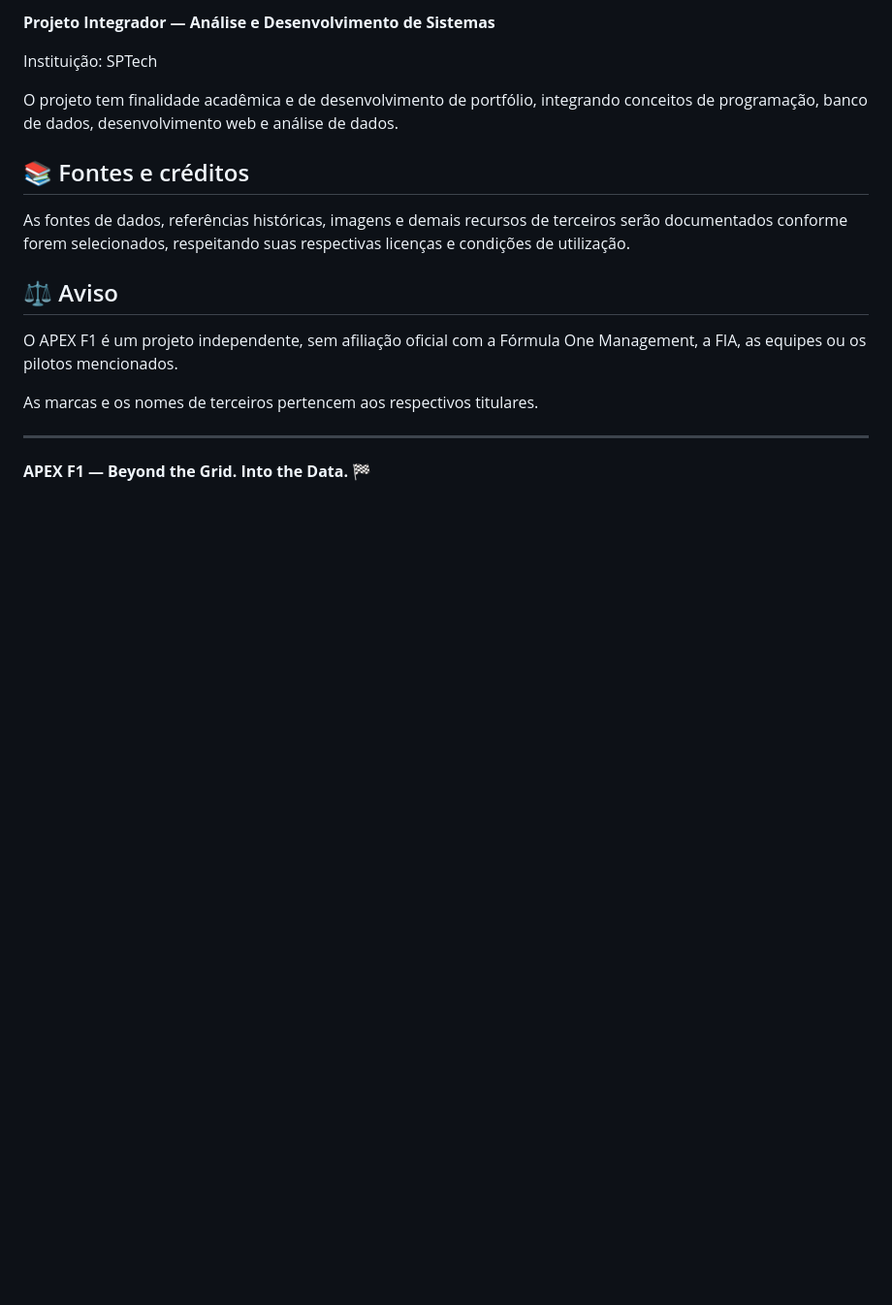
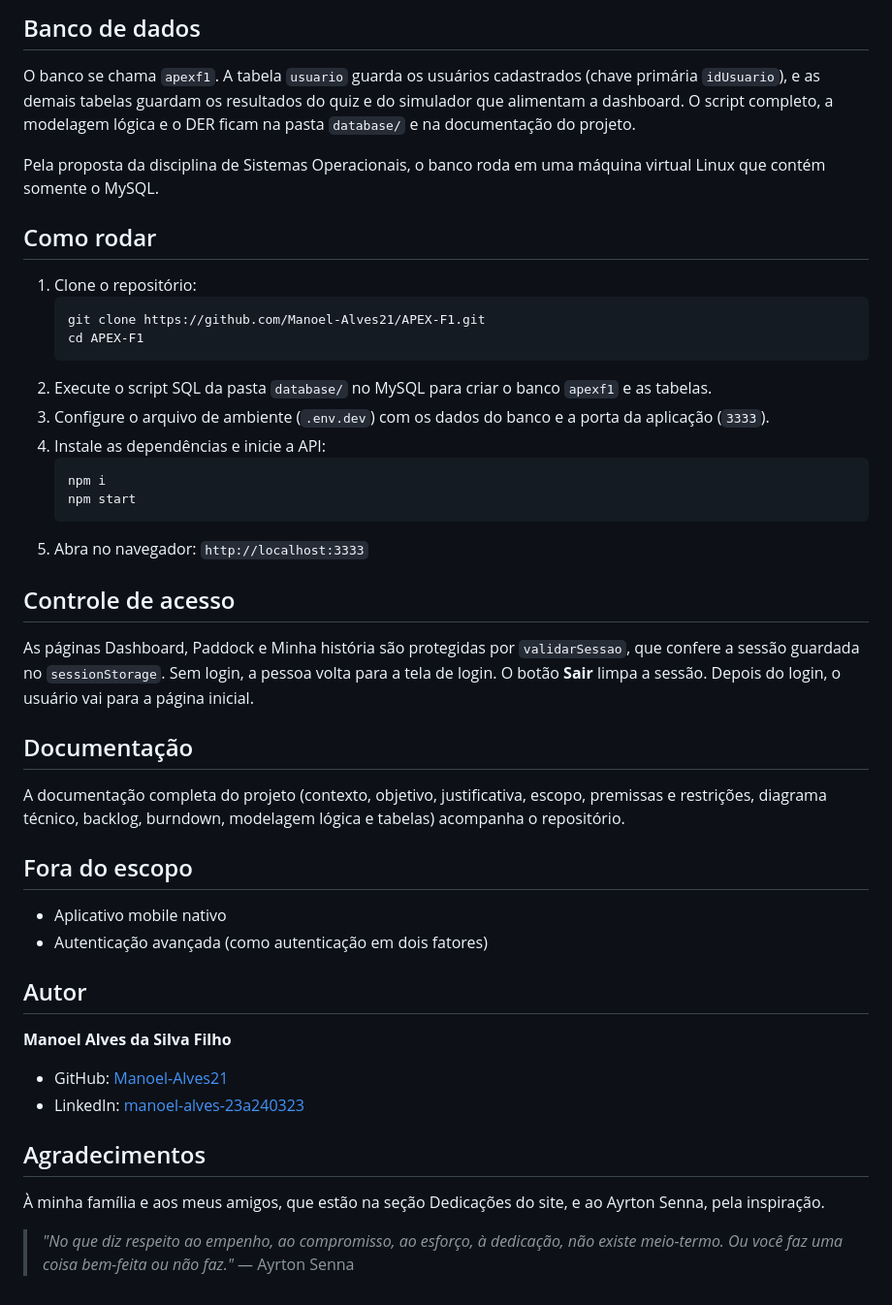
Before and after one commit to APEX-F1/APEX-F1, a Markdown page: README.md, the part around one of its changes. Shown at 97% size. GitHub-like rendering; blank space fills up the shorter version.

````diff
--- a/README.md
+++ b/README.md
@@ -71,20 +69,48 @@ O progresso será atualizado conforme cada etapa for concluída.
 
-**Projeto Integrador — Análise e Desenvolvimento de Sistemas**
+## Banco de dados
 
-Instituição: SPTech
+O banco se chama `apexf1`. A tabela `usuario` guarda os usuários cadastrados (chave primária `idUsuario`), e as demais tabelas guardam os resultados do quiz e do simulador que alimentam a dashboard. O script completo, a modelagem lógica e o DER ficam na pasta `database/` e na documentação do projeto.
 
-O projeto tem finalidade acadêmica e de desenvolvimento de portfólio, integrando conceitos de programação, banco de dados, desenvolvimento web e análise de dados.
+Pela proposta da disciplina de Sistemas Operacionais, o banco roda em uma máquina virtual Linux que contém somente o MySQL.
 
-## 📚 Fontes e créditos
+## Como rodar
 
-As fontes de dados, referências históricas, imagens e demais recursos de terceiros serão documentados conforme forem selecionados, respeitando suas respectivas licenças e condições de utilização.
+1. Clone o repositório:
+   ```bash
+   git clone https://github.com/Manoel-Alves21/APEX-F1.git
+   cd APEX-F1
+   ```
+2. Execute o script SQL da pasta `database/` no MySQL para criar o banco `apexf1` e as tabelas.
+3. Configure o arquivo de ambiente (`.env.dev`) com os dados do banco e a porta da aplicação (`3333`).
+4. Instale as dependências e inicie a API:
+   ```bash
+   npm i
+   npm start
+   ```
+5. Abra no navegador: `http://localhost:3333`
 
-## ⚖️ Aviso
+## Controle de acesso
 
-O APEX F1 é um projeto independente, sem afiliação oficial com a Fórmula One Management, a FIA, as equipes ou os pilotos mencionados.
+As páginas Dashboard, Paddock e Minha história são protegidas por `validarSessao`, que confere a sessão guardada no `sessionStorage`. Sem login, a pessoa volta para a tela de login. O botão **Sair** limpa a sessão. Depois do login, o usuário vai para a página inicial.
 
-As marcas e os nomes de terceiros pertencem aos respectivos titulares.
+## Documentação
 
----
+A documentação completa do projeto (contexto, objetivo, justificativa, escopo, premissas e restrições, diagrama técnico, backlog, burndown, modelagem lógica e tabelas) acompanha o repositório.
 
-**APEX F1 — Beyond the Grid. Into the Data.** 🏁
+## Fora do escopo
+
+- Aplicativo mobile nativo
+- Autenticação avançada (como autenticação em dois fatores)
+
+## Autor
+
+**Manoel Alves da Silva Filho**
+
+- GitHub: [Manoel-Alves21](https://github.com/Manoel-Alves21)
+- LinkedIn: [manoel-alves-23a240323](https://www.linkedin.com/in/manoel-alves-23a240323/)
+
+## Agradecimentos
+
+À minha família e aos meus amigos, que estão na seção Dedicações do site, e ao Ayrton Senna, pela inspiração.
+
+> *"No que diz respeito ao empenho, ao compromisso, ao esforço, à dedicação, não existe meio-termo. Ou você faz uma coisa bem-feita ou não faz."* — Ayrton Senna
````
Also changed, not shown: other parts of README.md (+45 -47 lines).
